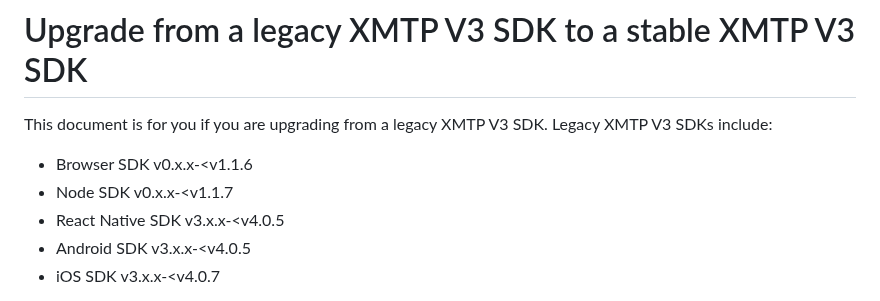
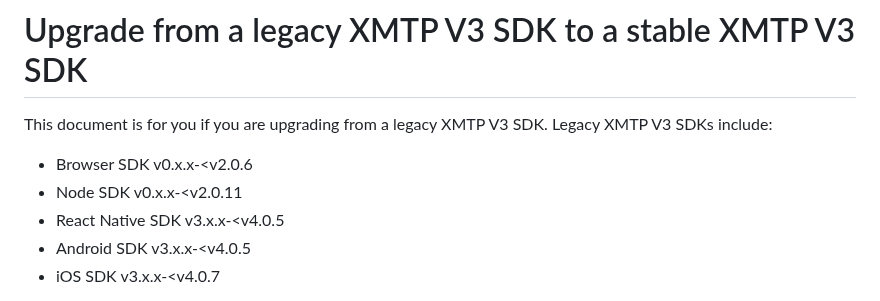
Before and after one commit to xmtp/docs-xmtp-org, a Markdown page: docs/pages/upgrade-from-legacy-V3.md, the part around one of its changes. Drawn GitHub-style.

```diff
--- a/docs/pages/upgrade-from-legacy-V3.md
+++ b/docs/pages/upgrade-from-legacy-V3.md
@@ -2,8 +2,8 @@
 
 This document is for you if you are upgrading from a legacy XMTP V3 SDK. Legacy XMTP V3 SDKs include:
 
-- Browser SDK v0.x.x-&lt;v1.1.6
-- Node SDK v0.x.x-&lt;v1.1.7
+- Browser SDK v0.x.x-&lt;v2.0.6
+- Node SDK v0.x.x-&lt;v2.0.11
 - React Native SDK v3.x.x-&lt;v4.0.5
 - Android SDK v3.x.x-&lt;v4.0.5
 - iOS SDK v3.x.x-&lt;v4.0.7
```
Also changed, not shown: other parts of docs/pages/upgrade-from-legacy-V3.md (+2 -2 lines), docs/pages/upgrade-from-legacy-V2.md (+3 -3 lines).
